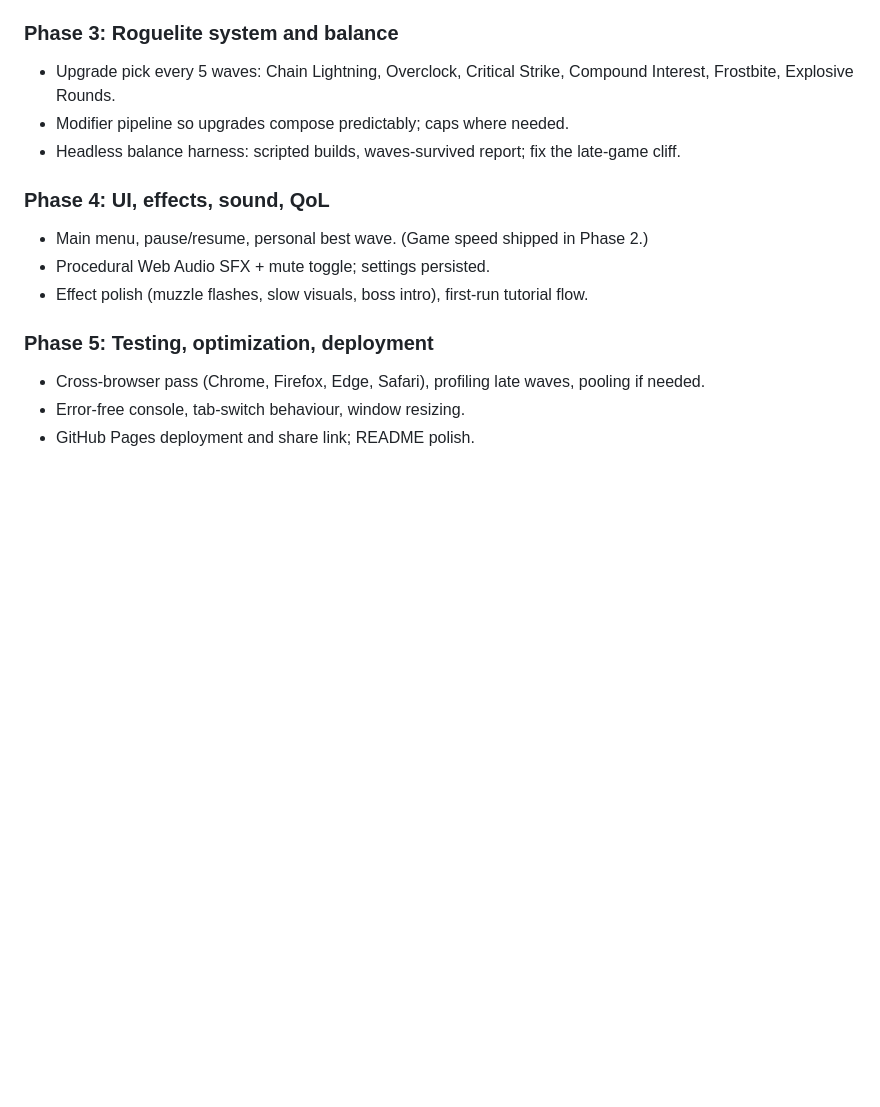
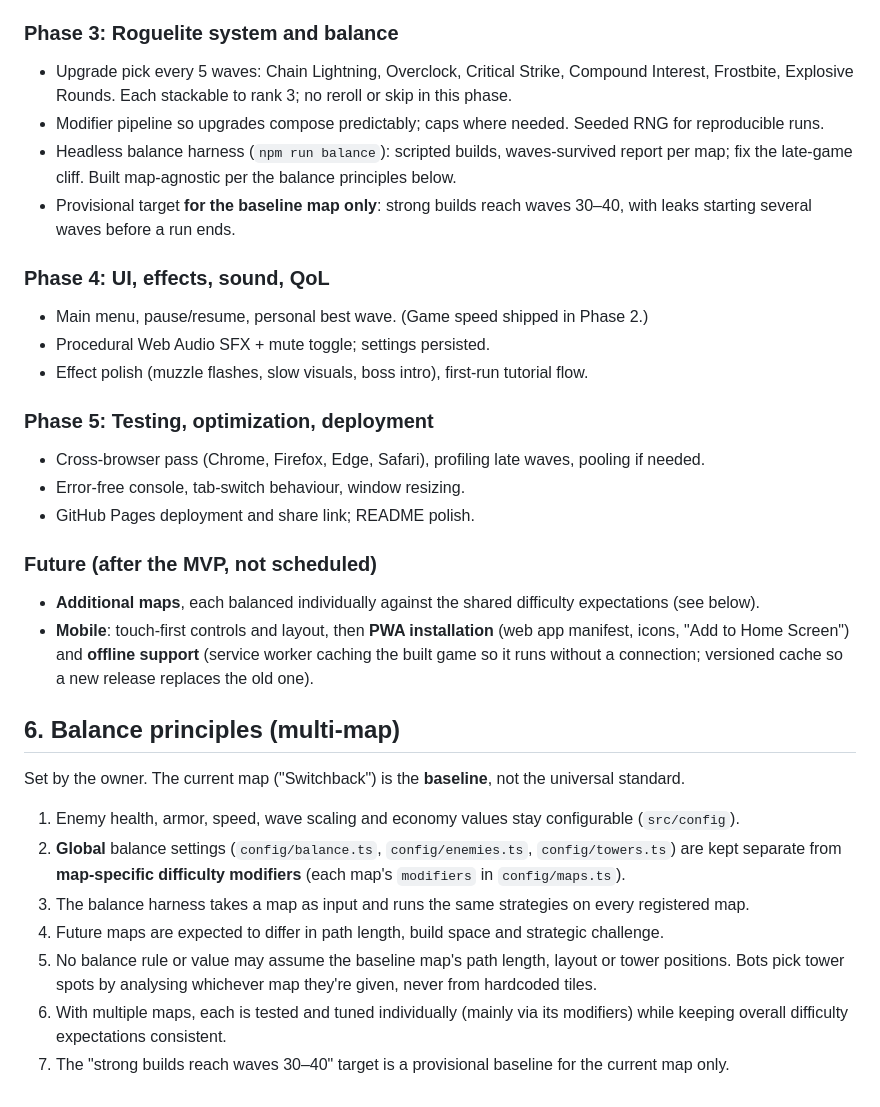
Before and after one commit to FChatur/FChatur, a Markdown page: last-stand/docs/PLAN.md, the part around the change. GitHub-like rendering; blank space fills up the shorter version.

Commit message:
Docs: multi-map balance principles and PWA/offline roadmap item
Co-Authored-By: Claude Opus 5.5 <noreply@anthropic.com>
Claude-Session: https://claude.ai/code/session_01JCJ7MWrc5yf4F4sR9bvHAC

```diff
--- a/last-stand/docs/PLAN.md
+++ b/last-stand/docs/PLAN.md
@@ -86,8 +86,12 @@ Each phase ends with a playable build, passing tests, and a browser playtest.
 
 ### Phase 3: Roguelite system and balance
 - Upgrade pick every 5 waves: Chain Lightning, Overclock, Critical Strike, Compound Interest, Frostbite, Explosive Rounds.
-- Modifier pipeline so upgrades compose predictably; caps where needed.
-- Headless balance harness: scripted builds, waves-survived report; fix the late-game cliff.
+  Each stackable to rank 3; no reroll or skip in this phase.
+- Modifier pipeline so upgrades compose predictably; caps where needed. Seeded RNG for reproducible runs.
+- Headless balance harness (`npm run balance`): scripted builds, waves-survived report per map; fix the
+  late-game cliff. Built map-agnostic per the balance principles below.
+- Provisional target **for the baseline map only**: strong builds reach waves 30–40, with leaks starting
+  several waves before a run ends.
 
 ### Phase 4: UI, effects, sound, QoL
 - Main menu, pause/resume, personal best wave. (Game speed shipped in Phase 2.)
@@ -98,3 +102,24 @@ Each phase ends with a playable build, passing tests, and a browser playtest.
 - Cross-browser pass (Chrome, Firefox, Edge, Safari), profiling late waves, pooling if needed.
 - Error-free console, tab-switch behaviour, window resizing.
 - GitHub Pages deployment and share link; README polish.
+
+### Future (after the MVP, not scheduled)
+- **Additional maps**, each balanced individually against the shared difficulty expectations (see below).
+- **Mobile**: touch-first controls and layout, then **PWA installation** (web app manifest, icons,
+  "Add to Home Screen") and **offline support** (service worker caching the built game so it runs without
+  a connection; versioned cache so a new release replaces the old one).
+
+## 6. Balance principles (multi-map)
+
+Set by the owner. The current map ("Switchback") is the **baseline**, not the universal standard.
+
+1. Enemy health, armor, speed, wave scaling and economy values stay configurable (`src/config`).
+2. **Global** balance settings (`config/balance.ts`, `config/enemies.ts`, `config/towers.ts`) are kept
+   separate from **map-specific difficulty modifiers** (each map's `modifiers` in `config/maps.ts`).
+3. The balance harness takes a map as input and runs the same strategies on every registered map.
+4. Future maps are expected to differ in path length, build space and strategic challenge.
+5. No balance rule or value may assume the baseline map's path length, layout or tower positions. Bots
+   pick tower spots by analysing whichever map they're given, never from hardcoded tiles.
+6. With multiple maps, each is tested and tuned individually (mainly via its modifiers) while keeping
+   overall difficulty expectations consistent.
+7. The "strong builds reach waves 30–40" target is a provisional baseline for the current map only.
```
Also changed, not shown: CLAUDE.md (+7 -0 lines).
